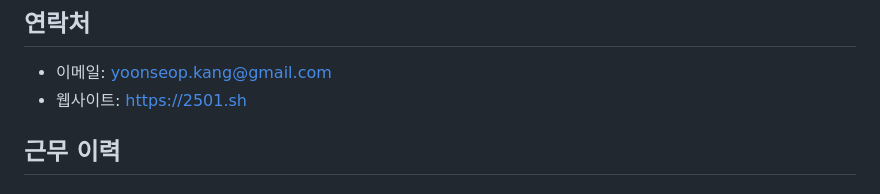
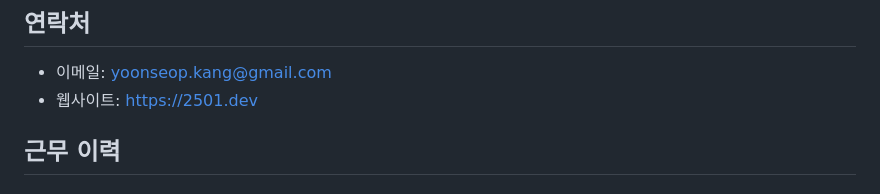
Before and after one commit to e0en/2501.sh, a Markdown page: posts/이력서.md, the part around the change. Drawn GitHub-style.

```diff
--- a/posts/이력서.md
+++ b/posts/이력서.md
@@ -1,7 +1,7 @@
 ## 연락처
 
 - 이메일: yoonseop.kang@gmail.com
-- 웹사이트: https://2501.sh
+- 웹사이트: https://2501.dev
 
 ## 근무 이력
 
```
Also changed, not shown: posts/resume.md (+1 -1 lines).
